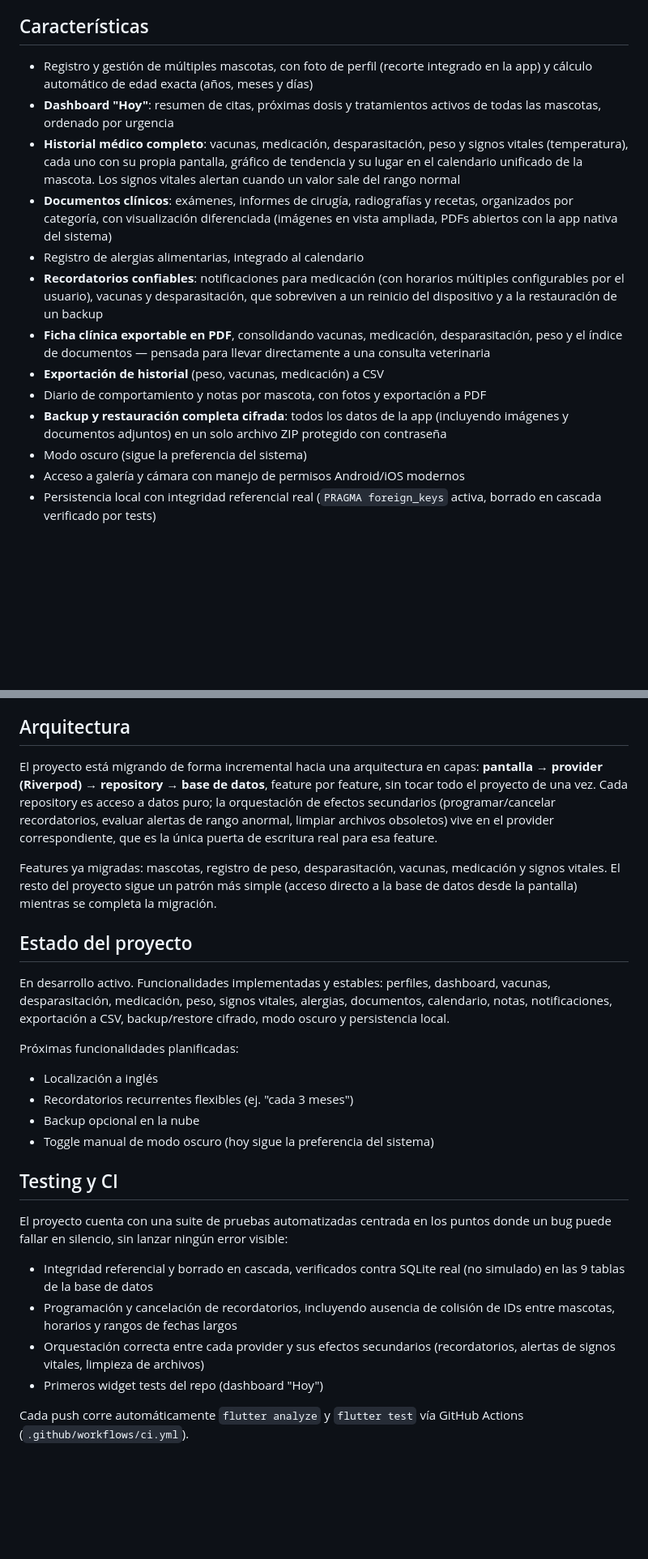
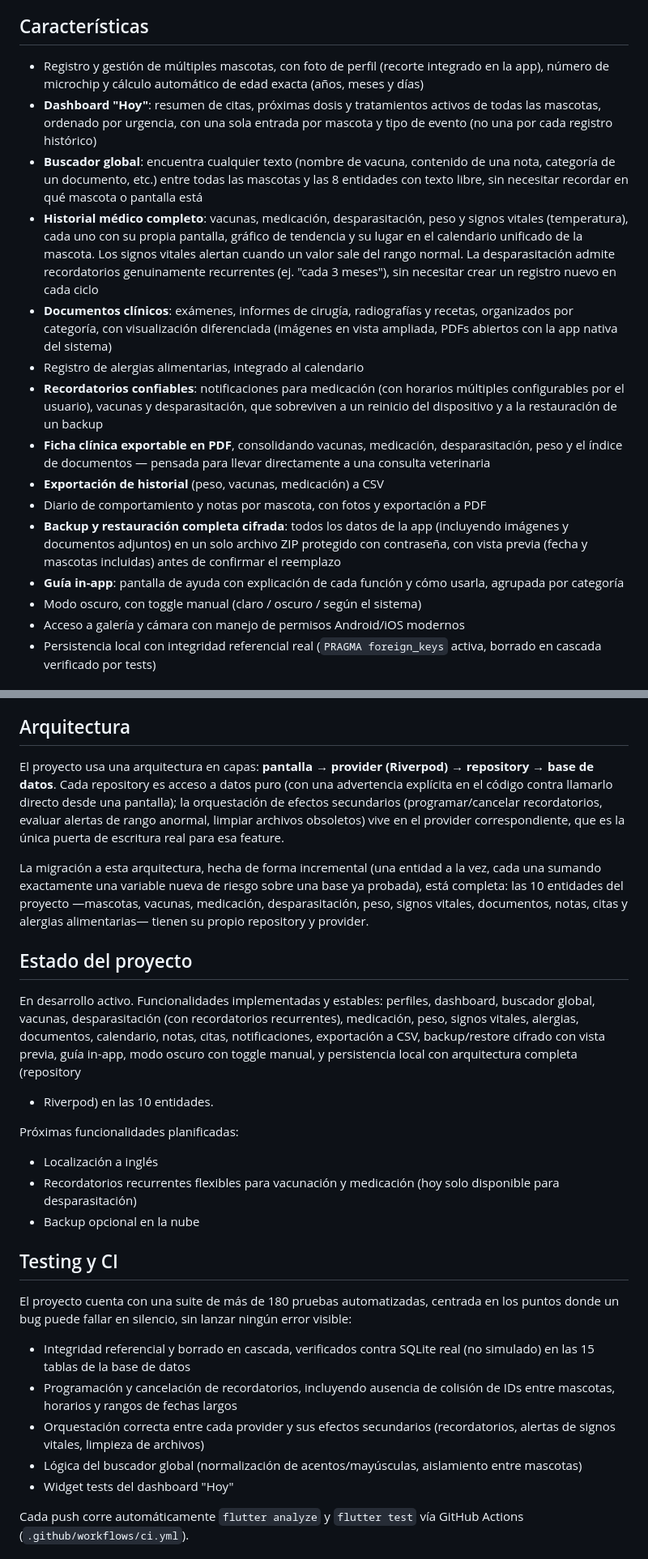
Before and after one commit to Soofiaa/pet_pal, a Markdown page: README.md, 2 parts joined by grey strips. Shown at 81% size. Drawn GitHub-style; blank space fills up the shorter version.

Commit message:
Revise README with updated features and architecture
Updated features and architecture details in README.

```diff
--- a/README.md
+++ b/README.md
@@ -7,15 +7,23 @@ documentos clínicos y estado de salud, todo organizado por mascota.
 ## Características
 
 - Registro y gestión de múltiples mascotas, con foto de perfil (recorte
-  integrado en la app) y cálculo automático de edad exacta (años, meses
-  y días)
+  integrado en la app), número de microchip y cálculo automático de edad
+  exacta (años, meses y días)
 - **Dashboard "Hoy"**: resumen de citas, próximas dosis y tratamientos
-  activos de todas las mascotas, ordenado por urgencia
+  activos de todas las mascotas, ordenado por urgencia, con una sola
+  entrada por mascota y tipo de evento (no una por cada registro
+  histórico)
+- **Buscador global**: encuentra cualquier texto (nombre de vacuna,
+  contenido de una nota, categoría de un documento, etc.) entre todas
+  las mascotas y las 8 entidades con texto libre, sin necesitar recordar
+  en qué mascota o pantalla está
 - **Historial médico completo**: vacunas, medicación, desparasitación,
   peso y signos vitales (temperatura), cada uno con su propia pantalla,
   gráfico de tendencia y su lugar en el calendario unificado de la
   mascota. Los signos vitales alertan cuando un valor sale del rango
-  normal
+  normal. La desparasitación admite recordatorios genuinamente
+  recurrentes (ej. "cada 3 meses"), sin necesitar crear un registro
+  nuevo en cada ciclo
 - **Documentos clínicos**: exámenes, informes de cirugía, radiografías y
   recetas, organizados por categoría, con visualización diferenciada
   (imágenes en vista ampliada, PDFs abiertos con la app nativa del
@@ -33,8 +41,11 @@ documentos clínicos y estado de salud, todo organizado por mascota.
   a PDF
 - **Backup y restauración completa cifrada**: todos los datos de la app
   (incluyendo imágenes y documentos adjuntos) en un solo archivo ZIP
-  protegido con contraseña
-- Modo oscuro (sigue la preferencia del sistema)
+  protegido con contraseña, con vista previa (fecha y mascotas incluidas)
+  antes de confirmar el reemplazo
+- **Guía in-app**: pantalla de ayuda con explicación de cada función y
+  cómo usarla, agrupada por categoría
+- Modo oscuro, con toggle manual (claro / oscuro / según el sistema)
 - Acceso a galería y cámara con manejo de permisos Android/iOS modernos
 - Persistencia local con integridad referencial real (`PRAGMA
   foreign_keys` activa, borrado en cascada verificado por tests)
@@ -59,45 +70,52 @@ documentos clínicos y estado de salud, todo organizado por mascota.
 
 ## Arquitectura
 
-El proyecto está migrando de forma incremental hacia una arquitectura en
-capas: **pantalla → provider (Riverpod) → repository → base de datos**,
-feature por feature, sin tocar todo el proyecto de una vez. Cada
-repository es acceso a datos puro; la orquestación de efectos
-secundarios (programar/cancelar recordatorios, evaluar alertas de rango
-anormal, limpiar archivos obsoletos) vive en el provider correspondiente,
-que es la única puerta de escritura real para esa feature.
+El proyecto usa una arquitectura en capas: **pantalla → provider
+(Riverpod) → repository → base de datos**. Cada repository es acceso a
+datos puro (con una advertencia explícita en el código contra llamarlo
+directo desde una pantalla); la orquestación de efectos secundarios
+(programar/cancelar recordatorios, evaluar alertas de rango anormal,
+limpiar archivos obsoletos) vive en el provider correspondiente, que es
+la única puerta de escritura real para esa feature.
 
-Features ya migradas: mascotas, registro de peso, desparasitación,
-vacunas, medicación y signos vitales. El resto del proyecto sigue un
-patrón más simple (acceso directo a la base de datos desde la pantalla)
-mientras se completa la migración.
+La migración a esta arquitectura, hecha de forma incremental (una
+entidad a la vez, cada una sumando exactamente una variable nueva de
+riesgo sobre una base ya probada), está completa: las 10 entidades del
+proyecto —mascotas, vacunas, medicación, desparasitación, peso, signos
+vitales, documentos, notas, citas y alergias alimentarias— tienen su
+propio repository y provider.
 
 ## Estado del proyecto
 
 En desarrollo activo. Funcionalidades implementadas y estables: perfiles,
-dashboard, vacunas, desparasitación, medicación, peso, signos vitales,
-alergias, documentos, calendario, notas, notificaciones, exportación a
-CSV, backup/restore cifrado, modo oscuro y persistencia local.
+dashboard, buscador global, vacunas, desparasitación (con recordatorios
+recurrentes), medicación, peso, signos vitales, alergias, documentos,
+calendario, notas, citas, notificaciones, exportación a CSV,
+backup/restore cifrado con vista previa, guía in-app, modo oscuro con
+toggle manual, y persistencia local con arquitectura completa (repository
++ Riverpod) en las 10 entidades.
 
 Próximas funcionalidades planificadas:
 - Localización a inglés
-- Recordatorios recurrentes flexibles (ej. "cada 3 meses")
+- Recordatorios recurrentes flexibles para vacunación y medicación
+  (hoy solo disponible para desparasitación)
 - Backup opcional en la nube
-- Toggle manual de modo oscuro (hoy sigue la preferencia del sistema)
 
 ## Testing y CI
 
-El proyecto cuenta con una suite de pruebas automatizadas centrada en los
-puntos donde un bug puede fallar en silencio, sin lanzar ningún error
-visible:
+El proyecto cuenta con una suite de más de 180 pruebas automatizadas,
+centrada en los puntos donde un bug puede fallar en silencio, sin
+lanzar ningún error visible:
 
 - Integridad referencial y borrado en cascada, verificados contra
-  SQLite real (no simulado) en las 9 tablas de la base de datos
+  SQLite real (no simulado) en las 15 tablas de la base de datos
 - Programación y cancelación de recordatorios, incluyendo ausencia de
   colisión de IDs entre mascotas, horarios y rangos de fechas largos
 - Orquestación correcta entre cada provider y sus efectos secundarios
   (recordatorios, alertas de signos vitales, limpieza de archivos)
-- Primeros widget tests del repo (dashboard "Hoy")
+- Lógica del buscador global (normalización de acentos/mayúsculas,
+  aislamiento entre mascotas)
+- Widget tests del dashboard "Hoy"
 
 Cada push corre automáticamente `flutter analyze` y `flutter test` vía
 GitHub Actions (`.github/workflows/ci.yml`).
```
